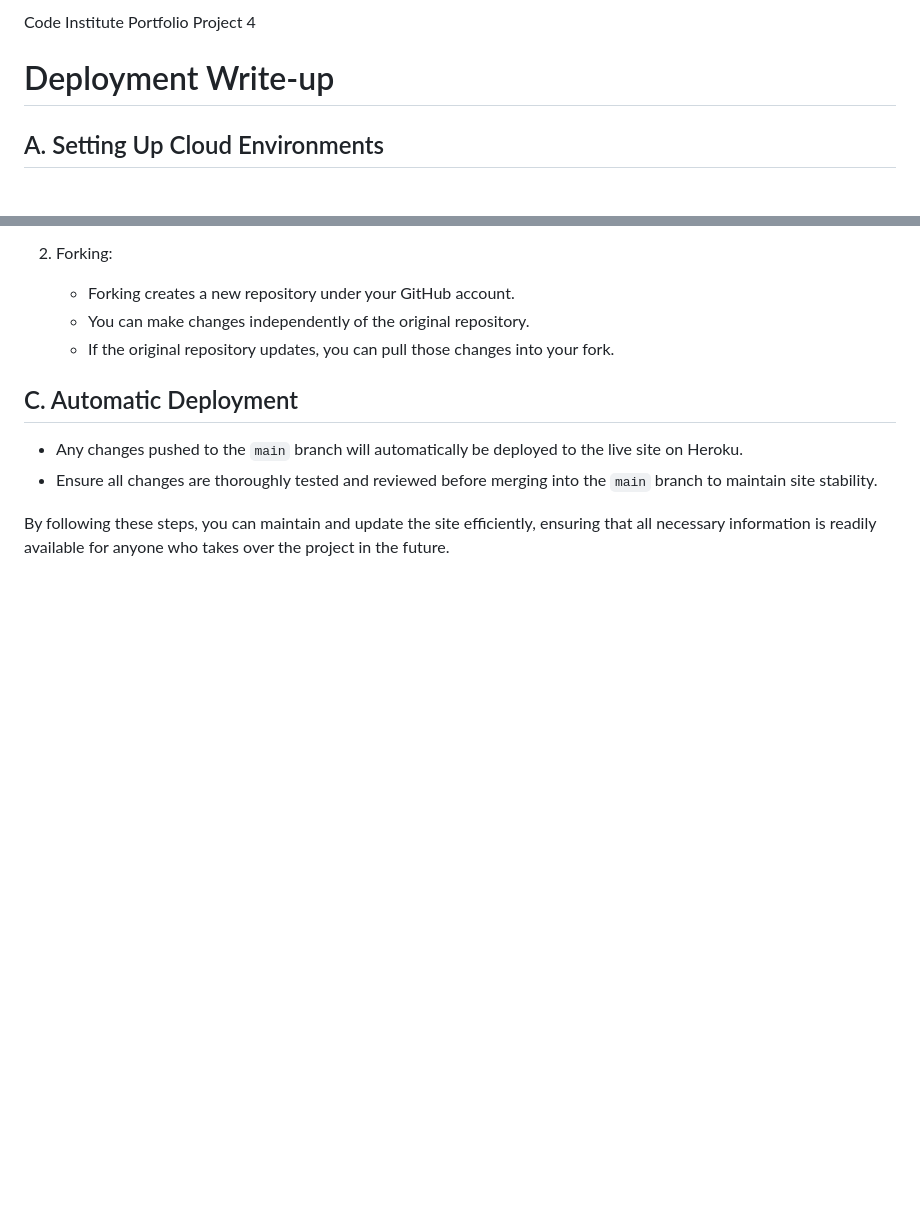
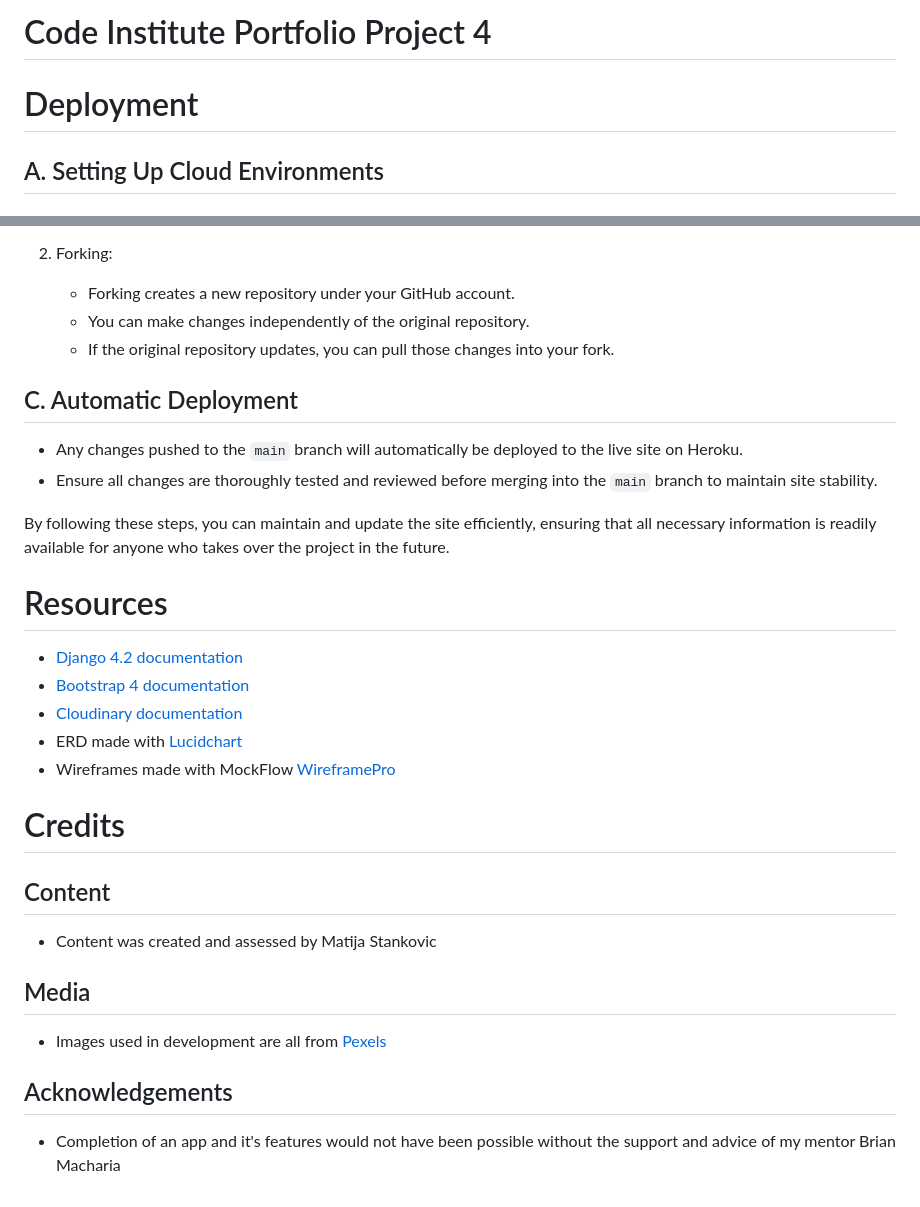
Before and after one commit to staman1702/car-4-sale, a Markdown page: README.md, 2 parts joined by grey strips. Drawn GitHub-style; blank space fills up the shorter version.

Commit message:
Updated readme.md resources and credits

```diff
--- a/README.md
+++ b/README.md
@@ -1,6 +1,6 @@
-Code Institute Portfolio Project 4
+# Code Institute Portfolio Project 4
 
-# Deployment Write-up
+# Deployment
 
 ## A. Setting Up Cloud Environments
 
@@ -151,3 +151,22 @@ Code Institute Portfolio Project 4
 - Ensure all changes are thoroughly tested and reviewed before merging into the `main` branch to maintain site stability.
 
 By following these steps, you can maintain and update the site efficiently, ensuring that all necessary information is readily available for anyone who takes over the project in the future.
+
+# Resources
+
+- [Django 4.2 documentation](https://docs.djangoproject.com/en/4.2/)
+- [Bootstrap 4 documentation](https://getbootstrap.com/docs/4.6/getting-started/introduction/)
+- [Cloudinary documentation](https://cloudinary.com/documentation)
+- ERD made with [Lucidchart](https://lucid.app/)
+- Wireframes made with MockFlow [WireframePro](https://wireframepro.mockflow.com/)
+
+# Credits
+
+## Content
+- Content was created and assessed by Matija Stankovic
+
+## Media
+- Images used in development are all from [Pexels](https://www.pexels.com/)
+
+## Acknowledgements
+- Completion of an app and it's features would not have been possible without the support and advice of my mentor Brian Macharia
```
